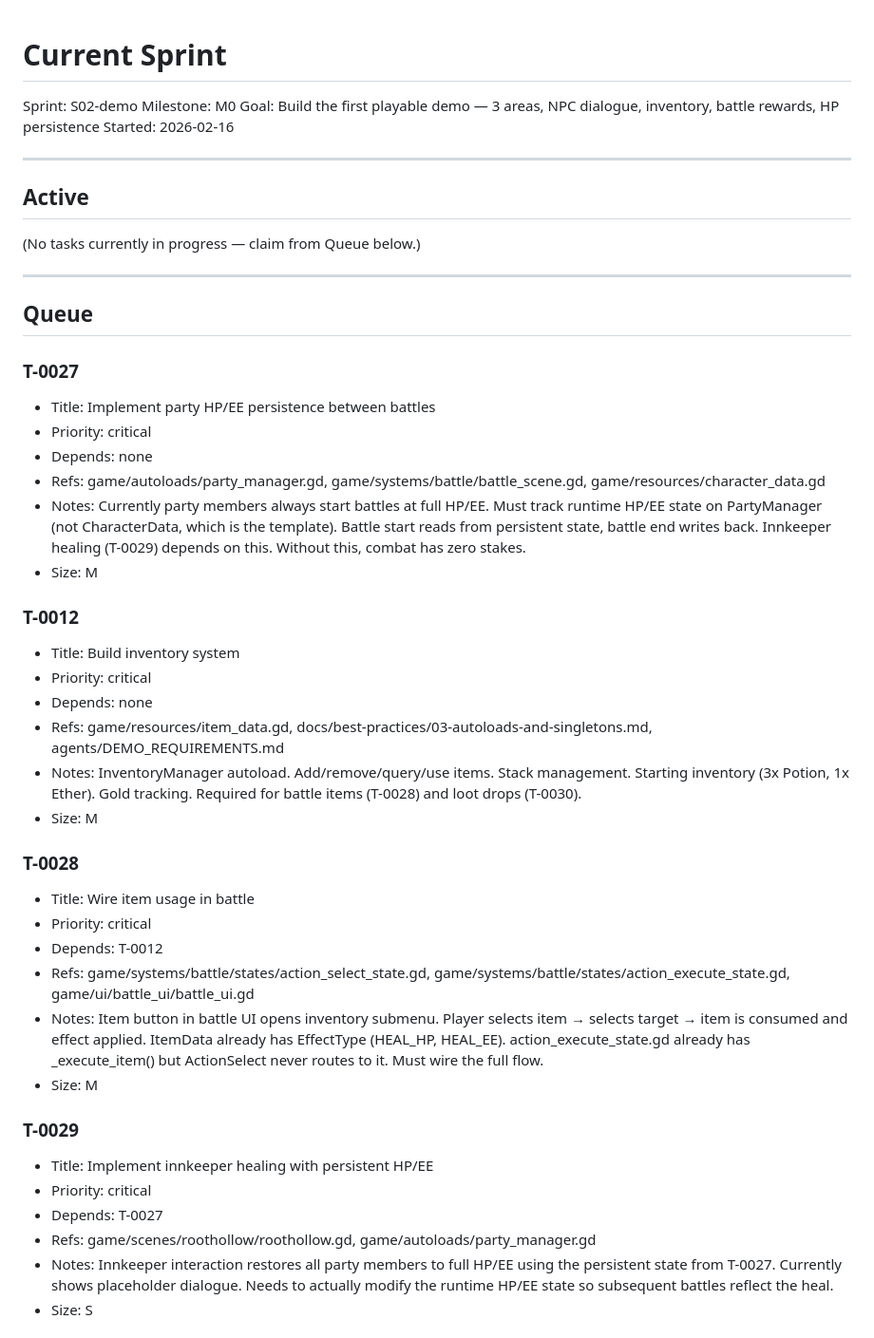
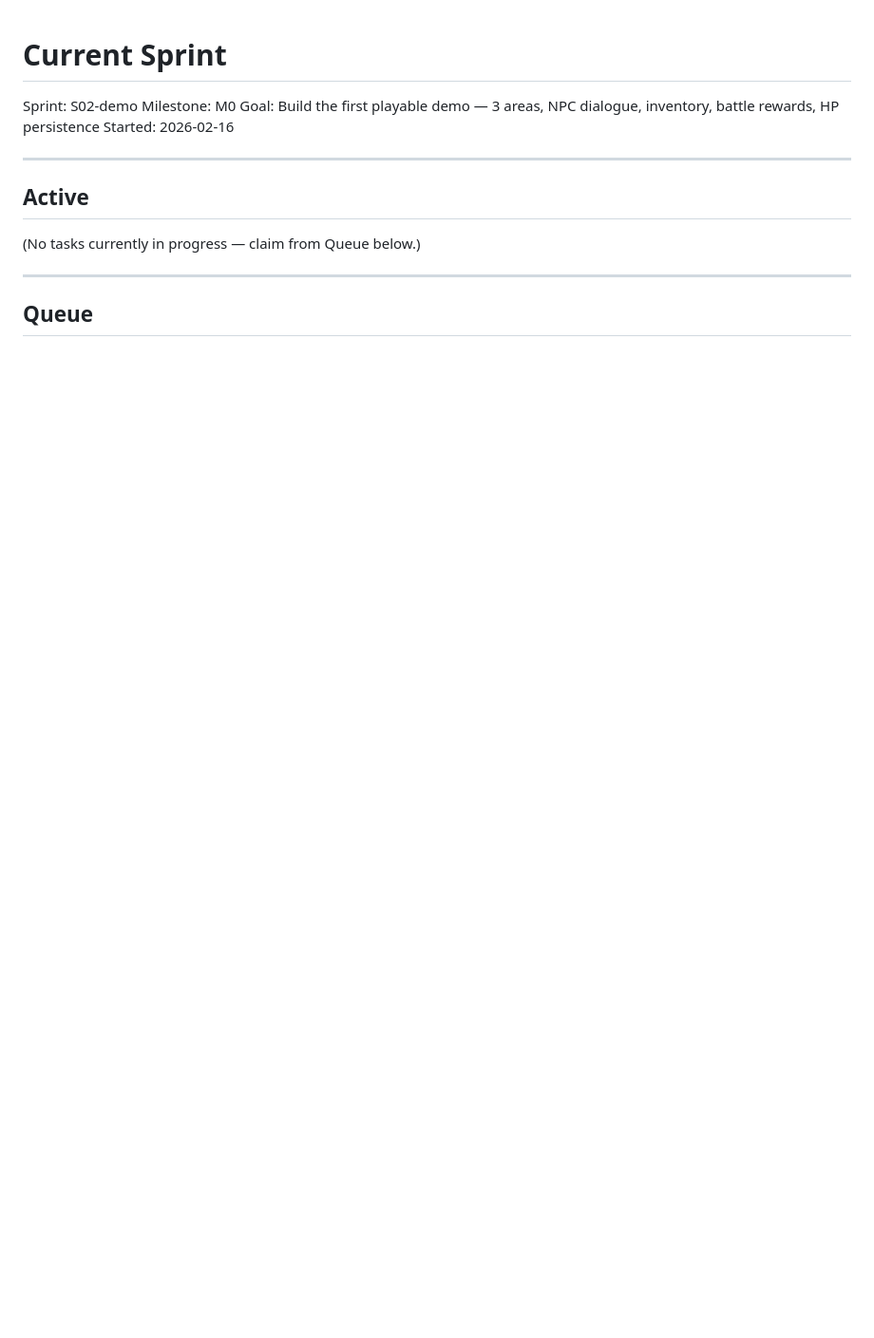
Before and after one commit to Jorge-D-Robles/gemini-fantasy, a Markdown page: agents/SPRINT.md, the part around one of its changes. Shown at 95% size. Rendered like a GitHub page; blank space fills up the shorter version.

```diff
--- a/agents/SPRINT.md
+++ b/agents/SPRINT.md
@@ -14,36 +14,3 @@ Started: 2026-02-16
 ---
 
 ## Queue
-
-### T-0027
-- Title: Implement party HP/EE persistence between battles
-- Priority: critical
-- Depends: none
-- Refs: game/autoloads/party_manager.gd, game/systems/battle/battle_scene.gd, game/resources/character_data.gd
-- Notes: Currently party members always start battles at full HP/EE. Must track runtime HP/EE state on PartyManager (not CharacterData, which is the template). Battle start reads from persistent state, battle end writes back. Innkeeper healing (T-0029) depends on this. Without this, combat has zero stakes.
-- Size: M
-
-### T-0012
-- Title: Build inventory system
-- Priority: critical
-- Depends: none
-- Refs: game/resources/item_data.gd, docs/best-practices/03-autoloads-and-singletons.md, agents/DEMO_REQUIREMENTS.md
-- Notes: InventoryManager autoload. Add/remove/query/use items. Stack management. Starting inventory (3x Potion, 1x Ether). Gold tracking. Required for battle items (T-0028) and loot drops (T-0030).
-- Size: M
-
-### T-0028
-- Title: Wire item usage in battle
-- Priority: critical
-- Depends: T-0012
-- Refs: game/systems/battle/states/action_select_state.gd, game/systems/battle/states/action_execute_state.gd, game/ui/battle_ui/battle_ui.gd
-- Notes: Item button in battle UI opens inventory submenu. Player selects item → selects target → item is consumed and effect applied. ItemData already has EffectType (HEAL_HP, HEAL_EE). action_execute_state.gd already has _execute_item() but ActionSelect never routes to it. Must wire the full flow.
-- Size: M
-
-### T-0029
-- Title: Implement innkeeper healing with persistent HP/EE
-- Priority: critical
-- Depends: T-0027
-- Refs: game/scenes/roothollow/roothollow.gd, game/autoloads/party_manager.gd
-- Notes: Innkeeper interaction restores all party members to full HP/EE using the persistent state from T-0027. Currently shows placeholder dialogue. Needs to actually modify the runtime HP/EE state so subsequent battles reflect the heal.
-- Size: S
-
```
Also changed, not shown: other parts of agents/SPRINT.md (+42 -23 lines), agents/COMPLETED.md (+12 -0 lines).
